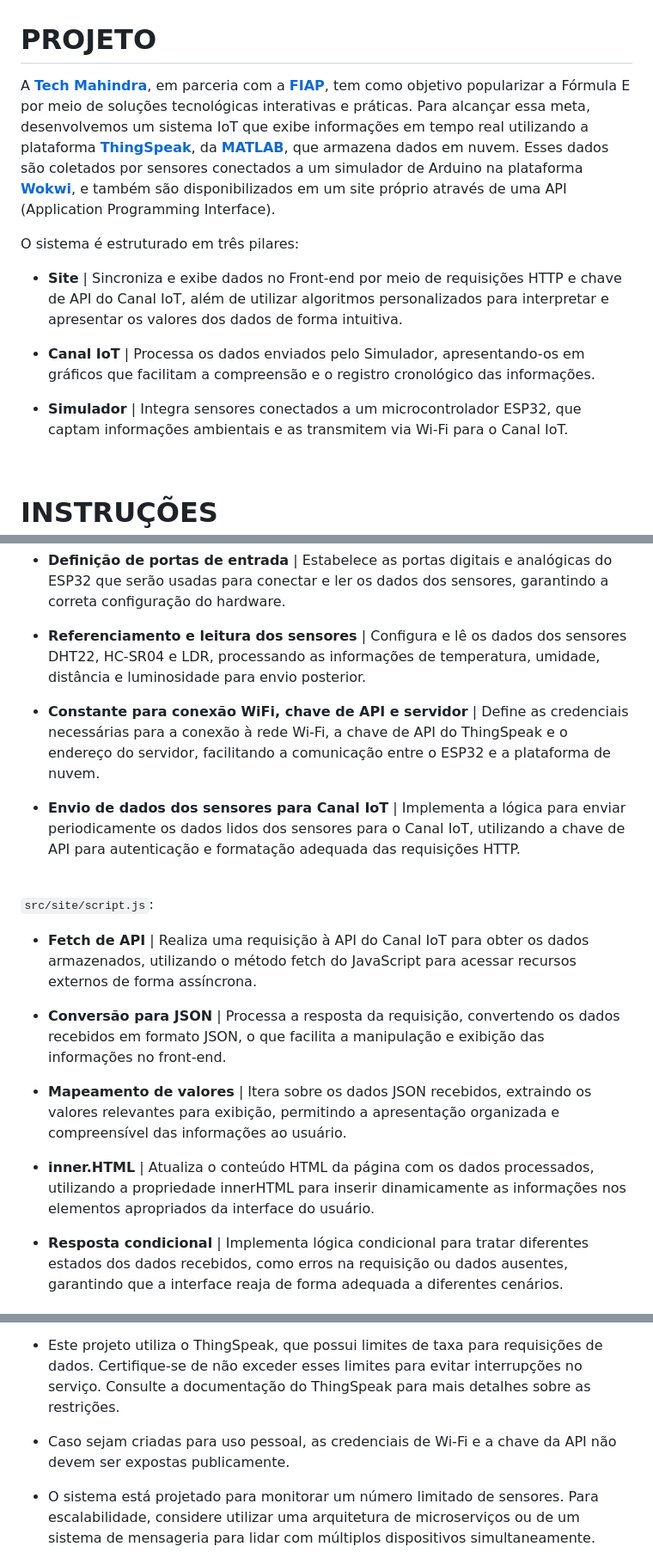
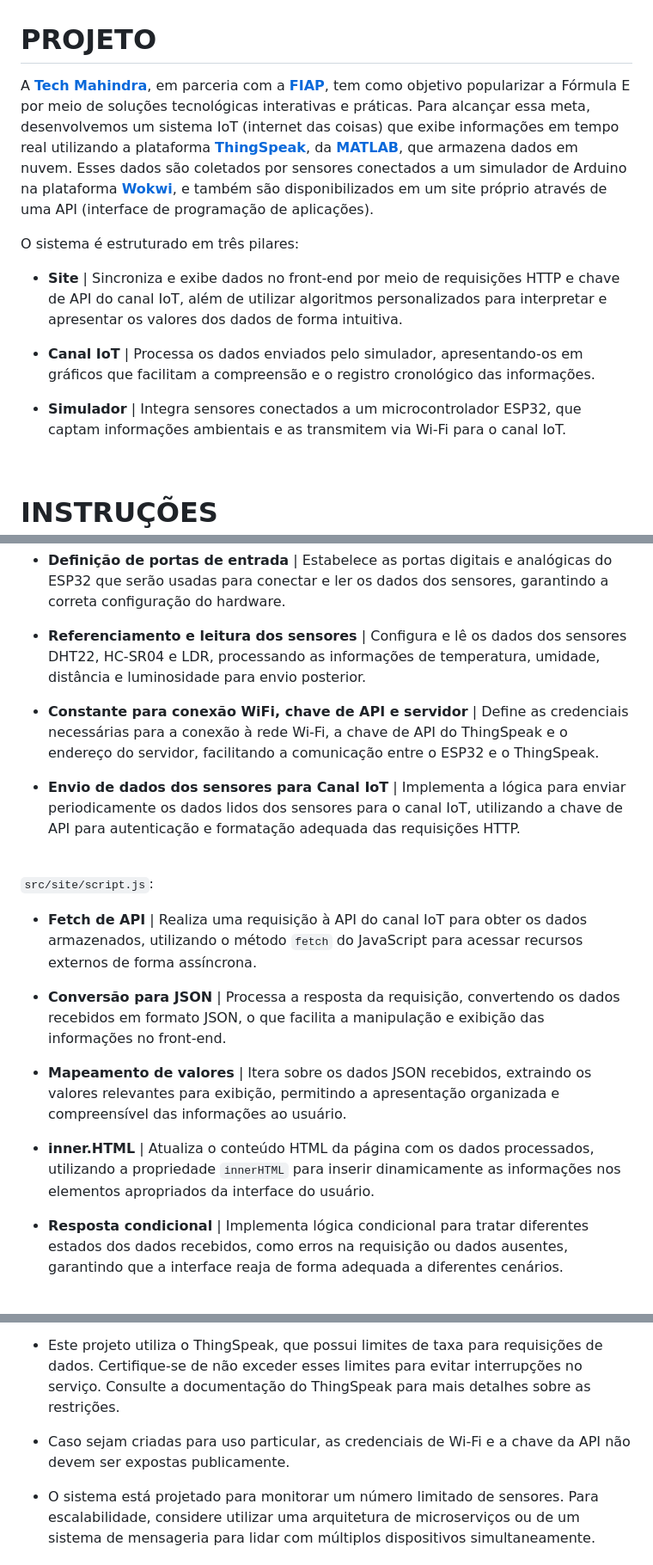
Before and after one commit to Z4FFARANI-EDUCATIONAL/SEM2-CHALLENGE-EDGE-COMPUTING-AND-COMPUTER-SYSTEMS, a Markdown page: README.md, 3 parts joined by grey strips. Shown at 86% size. Rendered like a GitHub page.

```diff
--- a/README.md
+++ b/README.md
@@ -17,15 +17,15 @@
 <br>
 
 # PROJETO
-A **[Tech Mahindra](https://www.techmahindra.com)**, em parceria com a **[FIAP](https://www.fiap.com.br)**, tem como objetivo popularizar a Fórmula E por meio de soluções tecnológicas interativas e práticas. Para alcançar essa meta, desenvolvemos um sistema IoT que exibe informações em tempo real utilizando a plataforma **[ThingSpeak](https://thingspeak.com)**, da **[MATLAB](https://www.mathworks.com/products/matlab.html)**, que armazena dados em nuvem. Esses dados são coletados por sensores conectados a um simulador de Arduino na plataforma **[Wokwi](https://wokwi.com)**, e também são disponibilizados em um site próprio através de uma API (Application Programming Interface).
+A **[Tech Mahindra](https://www.techmahindra.com)**, em parceria com a **[FIAP](https://www.fiap.com.br)**, tem como objetivo popularizar a Fórmula E por meio de soluções tecnológicas interativas e práticas. Para alcançar essa meta, desenvolvemos um sistema IoT (internet das coisas) que exibe informações em tempo real utilizando a plataforma **[ThingSpeak](https://thingspeak.com)**, da **[MATLAB](https://www.mathworks.com/products/matlab.html)**, que armazena dados em nuvem. Esses dados são coletados por sensores conectados a um simulador de Arduino na plataforma **[Wokwi](https://wokwi.com)**, e também são disponibilizados em um site próprio através de uma API (interface de programação de aplicações).
 
 O sistema é estruturado em três pilares:
 
-- **Site** | Sincroniza e exibe dados no Front-end por meio de requisições HTTP e chave de API do Canal IoT, além de utilizar algoritmos personalizados para interpretar e apresentar os valores dos dados de forma intuitiva.
+- **Site** | Sincroniza e exibe dados no front-end por meio de requisições HTTP e chave de API do canal IoT, além de utilizar algoritmos personalizados para interpretar e apresentar os valores dos dados de forma intuitiva.
 
-- **Canal IoT** | Processa os dados enviados pelo Simulador, apresentando-os em gráficos que facilitam a compreensão e o registro cronológico das informações.
+- **Canal IoT** | Processa os dados enviados pelo simulador, apresentando-os em gráficos que facilitam a compreensão e o registro cronológico das informações.
 
-- **Simulador** | Integra sensores conectados a um microcontrolador ESP32, que captam informações ambientais e as transmitem via Wi-Fi para o Canal IoT.
+- **Simulador** | Integra sensores conectados a um microcontrolador ESP32, que captam informações ambientais e as transmitem via Wi-Fi para o canal IoT.
 
 <br>
 
@@ -55,20 +55,20 @@ cd SEM2-CHALLENGE-EDGE-COMPUTING-AND-COMPUTER-SYSTEMS
 
 - **Referenciamento e leitura dos sensores** | Configura e lê os dados dos sensores DHT22, HC-SR04 e LDR, processando as informações de temperatura, umidade, distância e luminosidade para envio posterior.
 
-- **Constante para conexão WiFi, chave de API e servidor** | Define as credenciais necessárias para a conexão à rede Wi-Fi, a chave de API do ThingSpeak e o endereço do servidor, facilitando a comunicação entre o ESP32 e a plataforma de nuvem.
+- **Constante para conexão WiFi, chave de API e servidor** | Define as credenciais necessárias para a conexão à rede Wi-Fi, a chave de API do ThingSpeak e o endereço do servidor, facilitando a comunicação entre o ESP32 e o ThingSpeak.
 
-- **Envio de dados dos sensores para Canal IoT** | Implementa a lógica para enviar periodicamente os dados lidos dos sensores para o Canal IoT, utilizando a chave de API para autenticação e formatação adequada das requisições HTTP.
+- **Envio de dados dos sensores para Canal IoT** | Implementa a lógica para enviar periodicamente os dados lidos dos sensores para o canal IoT, utilizando a chave de API para autenticação e formatação adequada das requisições HTTP.
 
 <br>
 
 `src/site/script.js`:
-- **Fetch de API** | Realiza uma requisição à API do Canal IoT para obter os dados armazenados, utilizando o método fetch do JavaScript para acessar recursos externos de forma assíncrona.
+- **Fetch de API** | Realiza uma requisição à API do canal IoT para obter os dados armazenados, utilizando o método `fetch` do JavaScript para acessar recursos externos de forma assíncrona.
 
 - **Conversão para JSON** | Processa a resposta da requisição, convertendo os dados recebidos em formato JSON, o que facilita a manipulação e exibição das informações no front-end.
 
 - **Mapeamento de valores** | Itera sobre os dados JSON recebidos, extraindo os valores relevantes para exibição, permitindo a apresentação organizada e compreensível das informações ao usuário.
 
-- **inner.HTML** | Atualiza o conteúdo HTML da página com os dados processados, utilizando a propriedade innerHTML para inserir dinamicamente as informações nos elementos apropriados da interface do usuário.
+- **inner.HTML** | Atualiza o conteúdo HTML da página com os dados processados, utilizando a propriedade `innerHTML` para inserir dinamicamente as informações nos elementos apropriados da interface do usuário.
 
 - **Resposta condicional** | Implementa lógica condicional para tratar diferentes estados dos dados recebidos, como erros na requisição ou dados ausentes, garantindo que a interface reaja de forma adequada a diferentes cenários.
 
@@ -102,7 +102,7 @@ cd SEM2-CHALLENGE-EDGE-COMPUTING-AND-COMPUTER-SYSTEMS
 
 - Este projeto utiliza o ThingSpeak, que possui limites de taxa para requisições de dados. Certifique-se de não exceder esses limites para evitar interrupções no serviço. Consulte a documentação do ThingSpeak para mais detalhes sobre as restrições.
 
-- Caso sejam criadas para uso pessoal, as credenciais de Wi-Fi e a chave da API não devem ser expostas publicamente.
+- Caso sejam criadas para uso particular, as credenciais de Wi-Fi e a chave da API não devem ser expostas publicamente.
 
 - O sistema está projetado para monitorar um número limitado de sensores. Para escalabilidade, considere utilizar uma arquitetura de microserviços ou de um sistema de mensageria para lidar com múltiplos dispositivos simultaneamente.
 
```
Also changed, not shown: other parts of README.md (+1 -1 lines).
